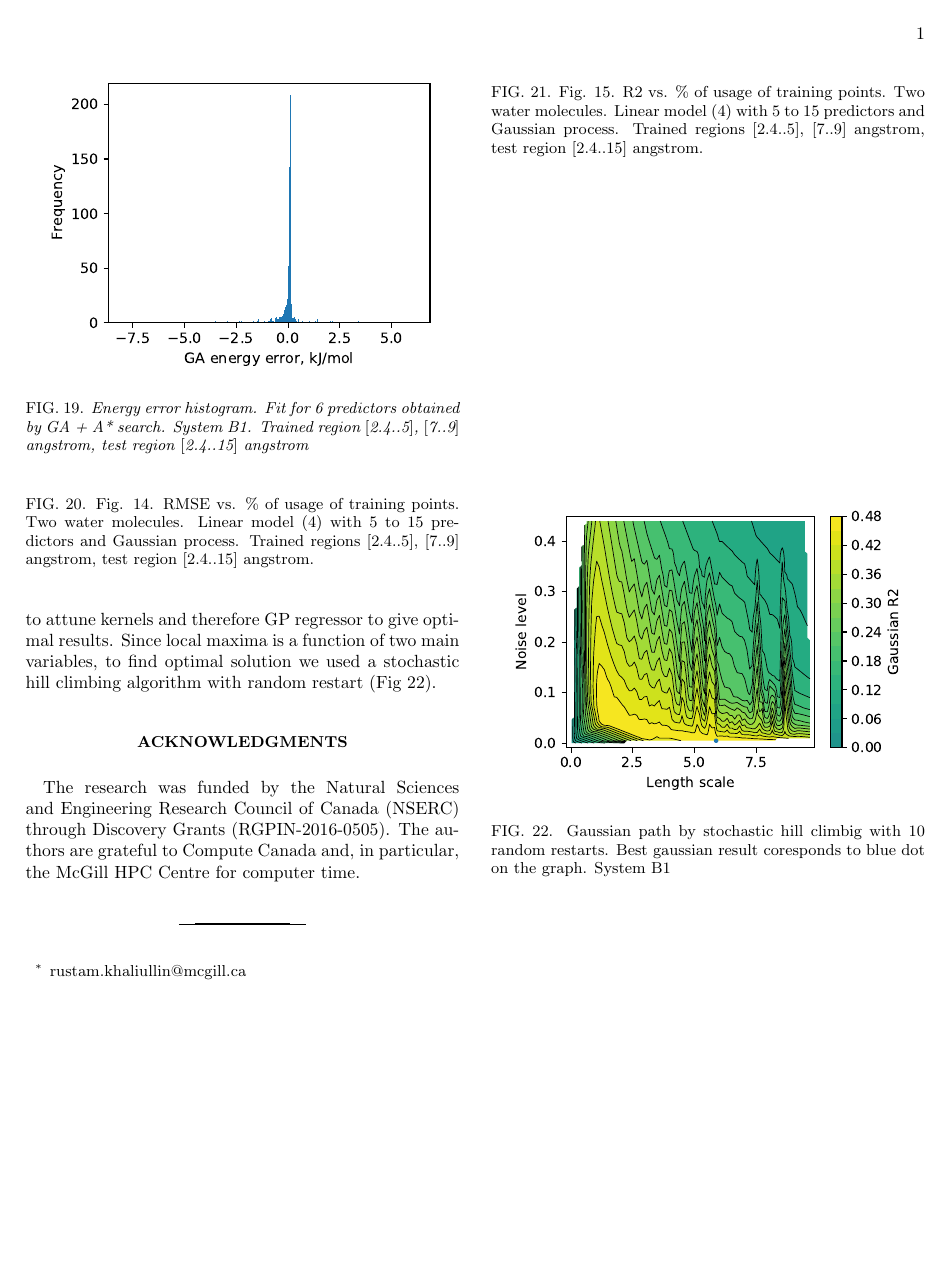
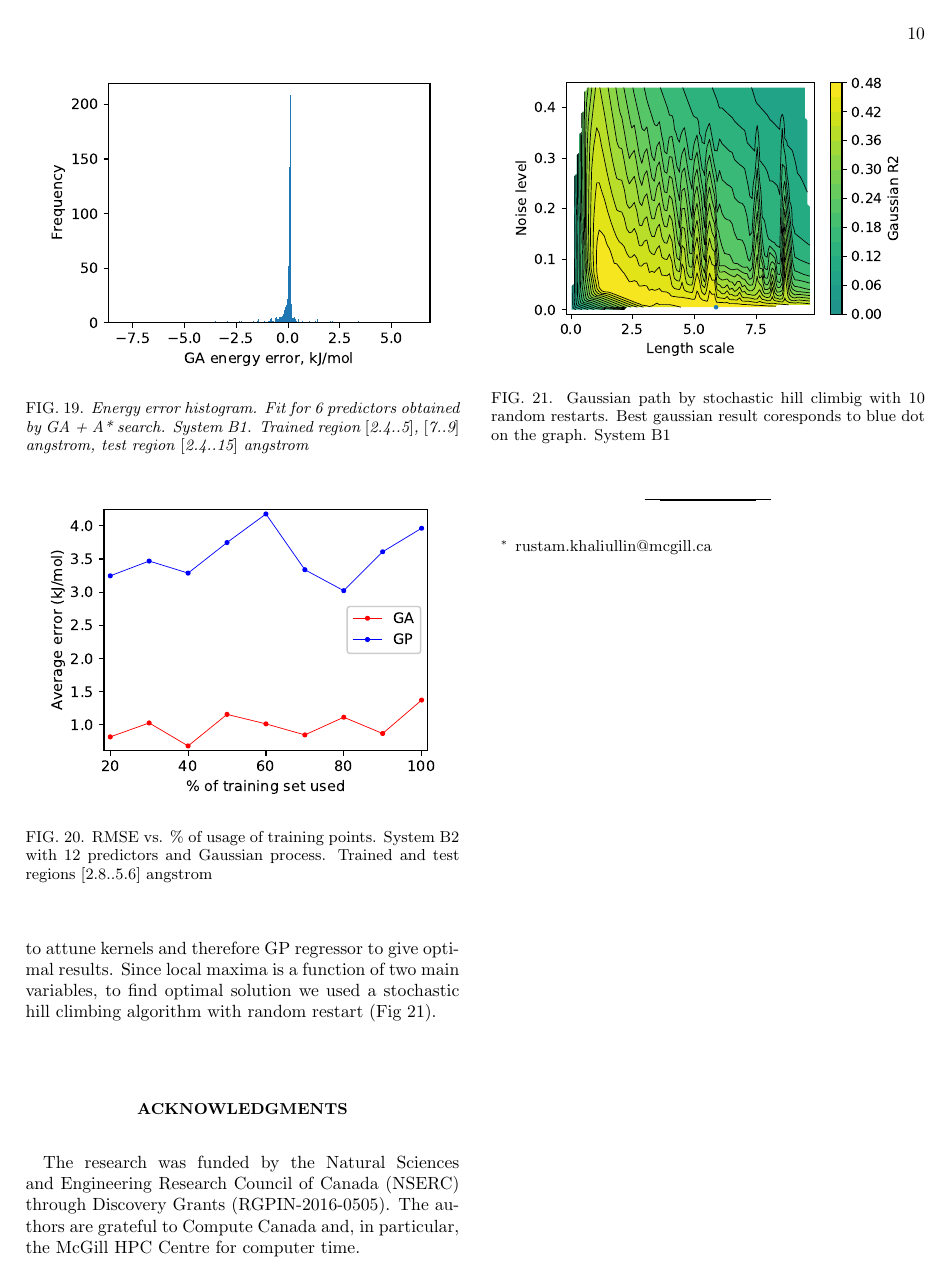
Before and after one commit to rzk1/selector, a LaTeX paper (learn-physics.tex): page 10 of 11. Compiled offline with pdfLaTeX.

Commit message:
last plot

```diff
--- a/learn-physics.tex
+++ b/learn-physics.tex
@@ -613,23 +613,10 @@ average distance between the centers of masses of two water molecules.
 
 \begin{figure}[h]
 \centering
-%\includegraphics[width=0.45\textwidth]{media/image18.eps}
-\caption{Fig. 14. RMSE vs. \% of usage of training points. Two water
-molecules. Linear model (4) with 5 to 15 predictors and Gaussian
-process. Trained regions $[$2.4..5$]$, $[$7..9$]$ angstrom, test region
-$[$2.4..15$]$ angstrom.}
+\includegraphics[width=0.45\textwidth]{media/B2_12_predictors_RMSE_vs_percentage_of_training_set_used.eps}
+\caption{RMSE vs. \% of usage of training points. System B2 with 12 predictors and Gaussian process. Trained and test regions [2.8..5.6] angstrom}
+\label{Fig:B2_fractions}
 \end{figure}
-
-
-\begin{figure}[h]
-\centering
-%\includegraphics[width=0.45\textwidth]{media/image19.eps}
-\caption{Fig. 15. R2 vs. \% of usage of training points. Two water
-molecules. Linear model (4) with 5 to 15 predictors and Gaussian
-process. Trained regions $[$2.4..5$]$, $[$7..9$]$ angstrom, test region
-$[$2.4..15$]$ angstrom.}
-\end{figure}
-
 
 \section{Conclusions}
 
```
Also changed, not shown: media/B2_12_predictors_RMSE_vs_percentage_of_training_set_used.eps (added).
